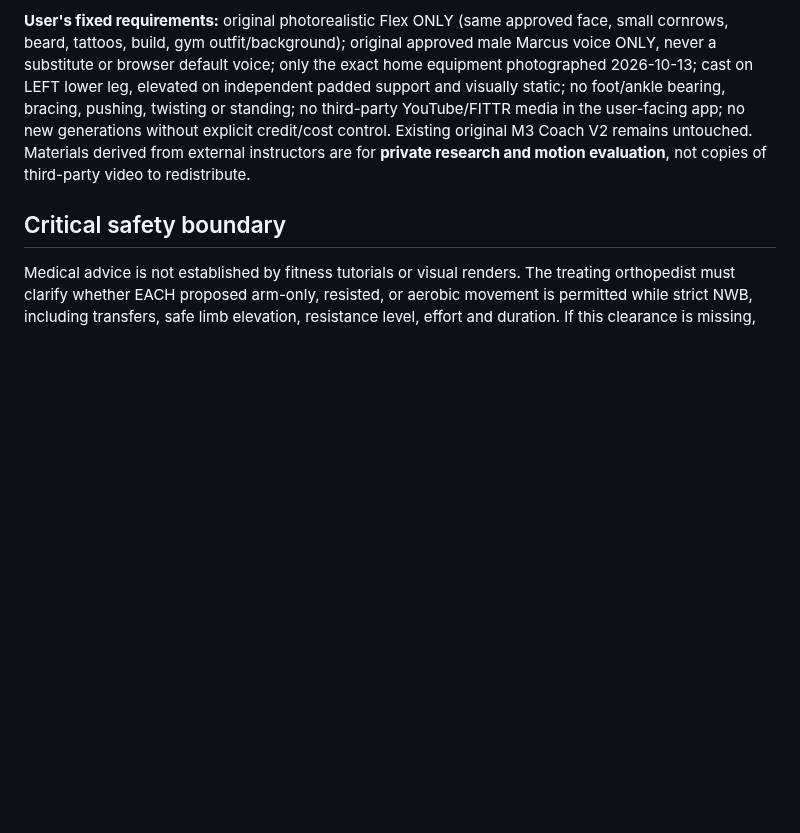
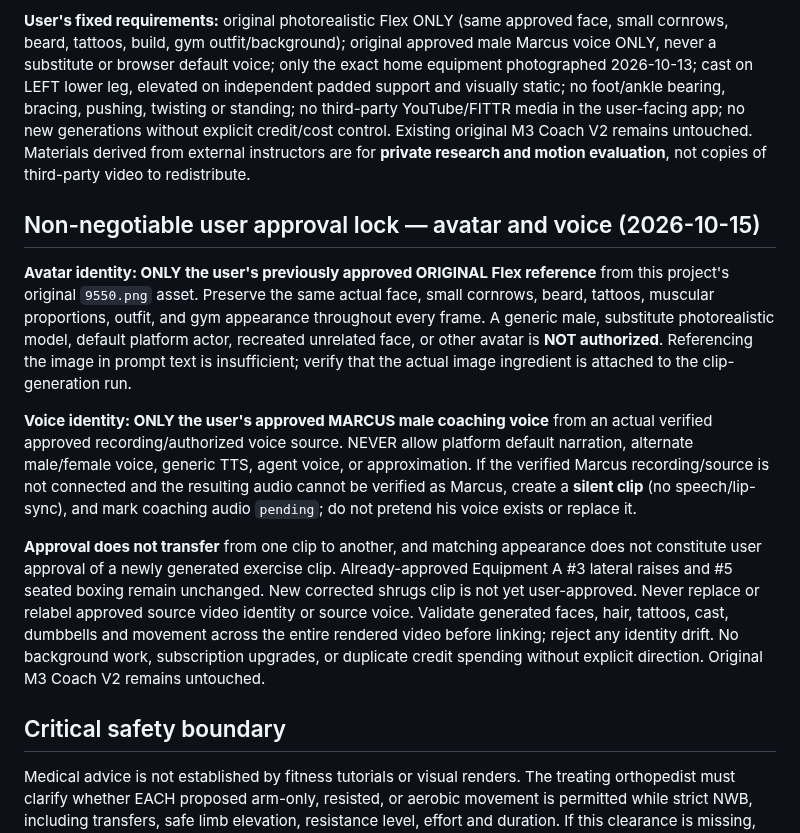
Before and after one commit to moorew3/m3-coach-pwa, a Markdown page: recovery-studio/RESEARCH_AND_CLIP_PRODUCTION_SPEC_2026-10-15.md, the part around the change. GitHub-like rendering; blank space fills up the shorter version.

Commit message:
Lock Flex clip production to user's approved original avatar and verified Marcus voice; silence if unavailable

```diff
--- a/recovery-studio/RESEARCH_AND_CLIP_PRODUCTION_SPEC_2026-10-15.md
+++ b/recovery-studio/RESEARCH_AND_CLIP_PRODUCTION_SPEC_2026-10-15.md
@@ -3,6 +3,14 @@
 **Research completed 2026-10-15.** Scope: every exercise currently shown in the standalone recovery studio's Gentle, Equipment A, and Equipment B programs (13 program entries; arm-only boxing appears twice, so 9 unique resistance/cardio patterns plus 4 gentle/rest entries). Evidence below concerns **exercise mechanics only**; it is NOT medical permission to perform resistance workouts during recovery from ankle dislocation in a non-weight-bearing cast.
 
 **User's fixed requirements:** original photorealistic Flex ONLY (same approved face, small cornrows, beard, tattoos, build, gym outfit/background); original approved male Marcus voice ONLY, never a substitute or browser default voice; only the exact home equipment photographed 2026-10-13; cast on LEFT lower leg, elevated on independent padded support and visually static; no foot/ankle bearing, bracing, pushing, twisting or standing; no third-party YouTube/FITTR media in the user-facing app; no new generations without explicit credit/cost control. Existing original M3 Coach V2 remains untouched. Materials derived from external instructors are for **private research and motion evaluation**, not copies of third-party video to redistribute.
+
+## Non-negotiable user approval lock — avatar and voice (2026-10-15)
+
+**Avatar identity: ONLY the user's previously approved ORIGINAL Flex reference** from this project's original `9550.png` asset. Preserve the same actual face, small cornrows, beard, tattoos, muscular proportions, outfit, and gym appearance throughout every frame. A generic male, substitute photorealistic model, default platform actor, recreated unrelated face, or other avatar is **NOT authorized**. Referencing the image in prompt text is insufficient; verify that the actual image ingredient is attached to the clip-generation run.
+
+**Voice identity: ONLY the user's approved MARCUS male coaching voice** from an actual verified approved recording/authorized voice source. NEVER allow platform default narration, alternate male/female voice, generic TTS, agent voice, or approximation. If the verified Marcus recording/source is not connected and the resulting audio cannot be verified as Marcus, create a **silent clip** (no speech/lip-sync), and mark coaching audio `pending`; do not pretend his voice exists or replace it.
+
+**Approval does not transfer** from one clip to another, and matching appearance does not constitute user approval of a newly generated exercise clip. Already-approved Equipment A #3 lateral raises and #5 seated boxing remain unchanged. New corrected shrugs clip is not yet user-approved. Never replace or relabel approved source video identity or source voice. Validate generated faces, hair, tattoos, cast, dumbbells and movement across the entire rendered video before linking; reject any identity drift. No background work, subscription upgrades, or duplicate credit spending without explicit direction. Original M3 Coach V2 remains untouched.
 
 ## Critical safety boundary
 
```
